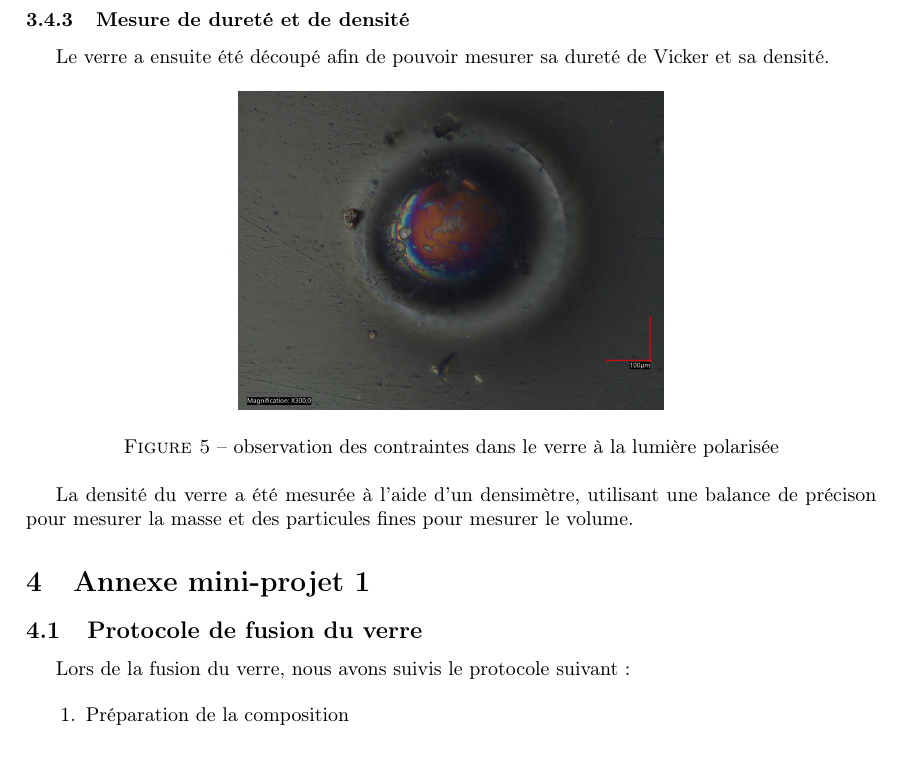
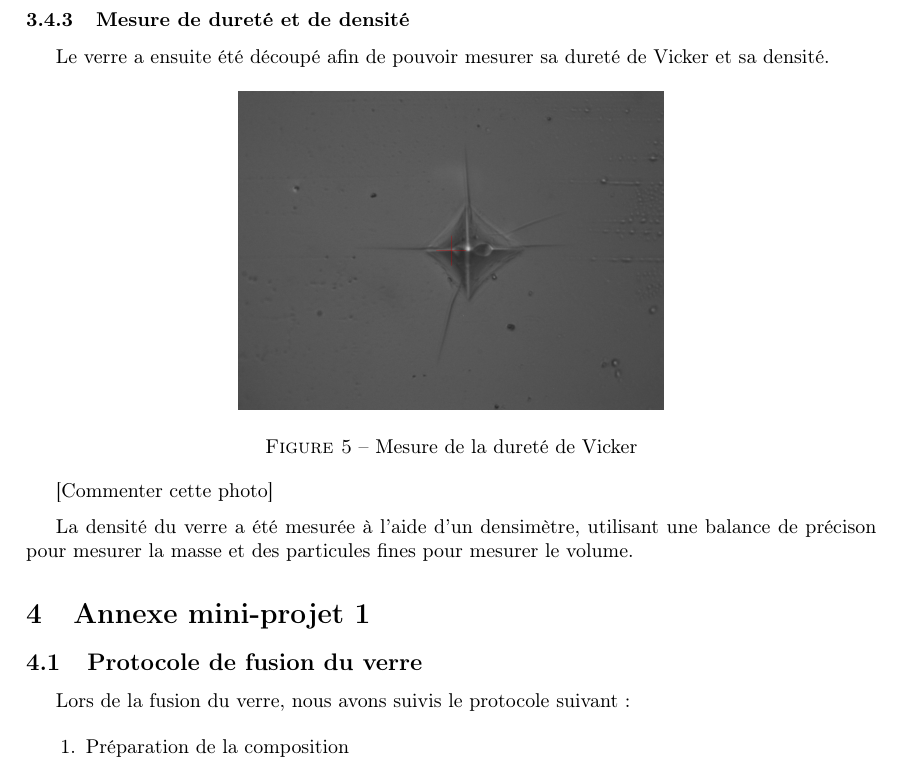
Before and after one commit to Kataevskii/mig-verre, a LaTeX document (main.tex): part of page 4 of 5, cut so that both start at the same text. Compiled offline with pdfLaTeX.

Commit message:
dureté Vicker

```diff
--- a/main.tex
+++ b/main.tex
@@ -160,9 +160,11 @@ Le verre a ensuite été découpé afin de pouvoir mesurer sa dureté de Vicker
 
 \begin{figure}[h]
     \centering
-    \includegraphics[width=0.5\textwidth]{photos/impuetée3.jpg}
-    \caption{observation des contraintes dans le verre à la lumière polarisée}
+    \includegraphics[width=0.5\textwidth]{photos/dureté.jpg}
+    \caption{Mesure de la dureté de Vicker}
 \end{figure}
+
+[Commenter cette photo]
 
 
 La densité du verre a été mesurée à l'aide d'un densimètre, utilisant une balance de précison pour mesurer la masse et des particules fines pour mesurer le volume.
```
